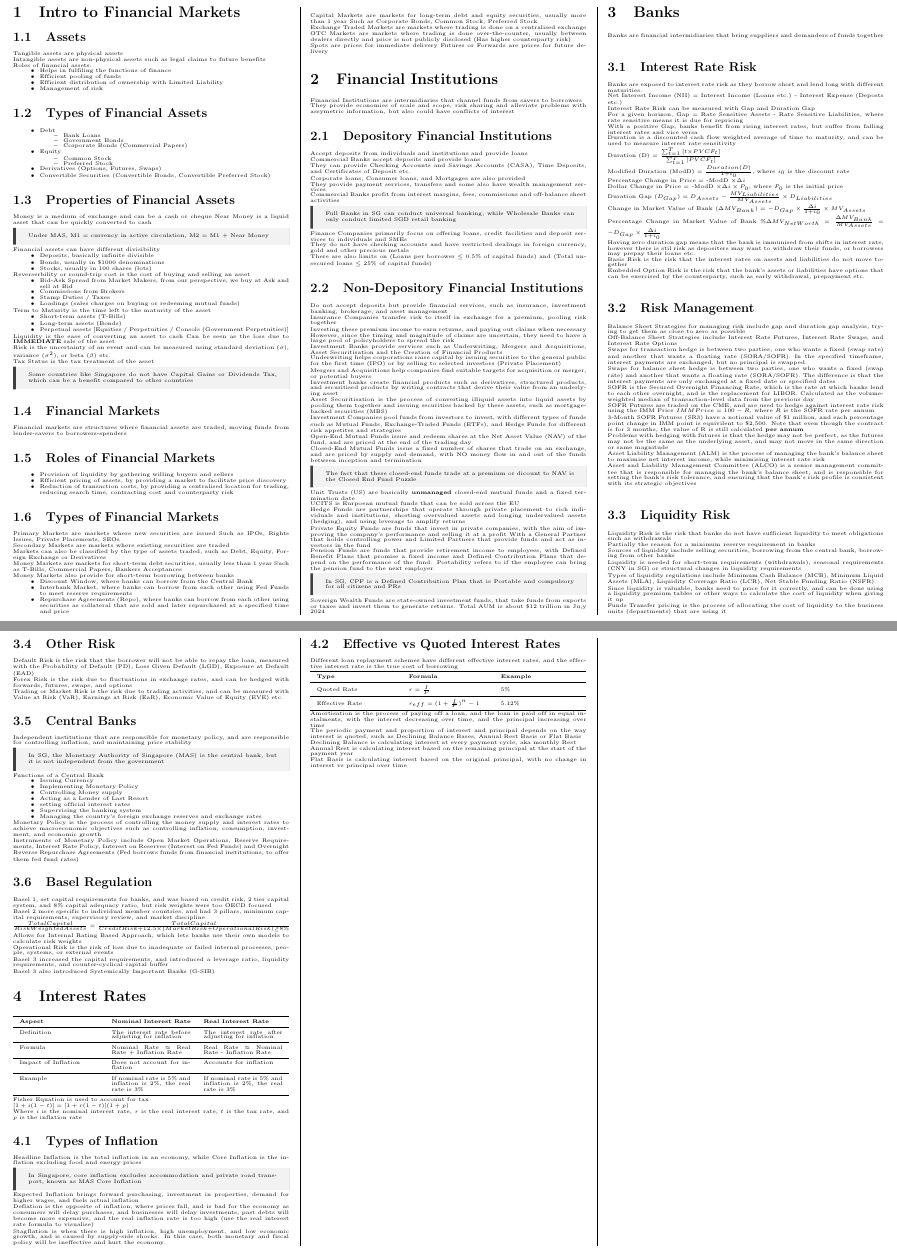
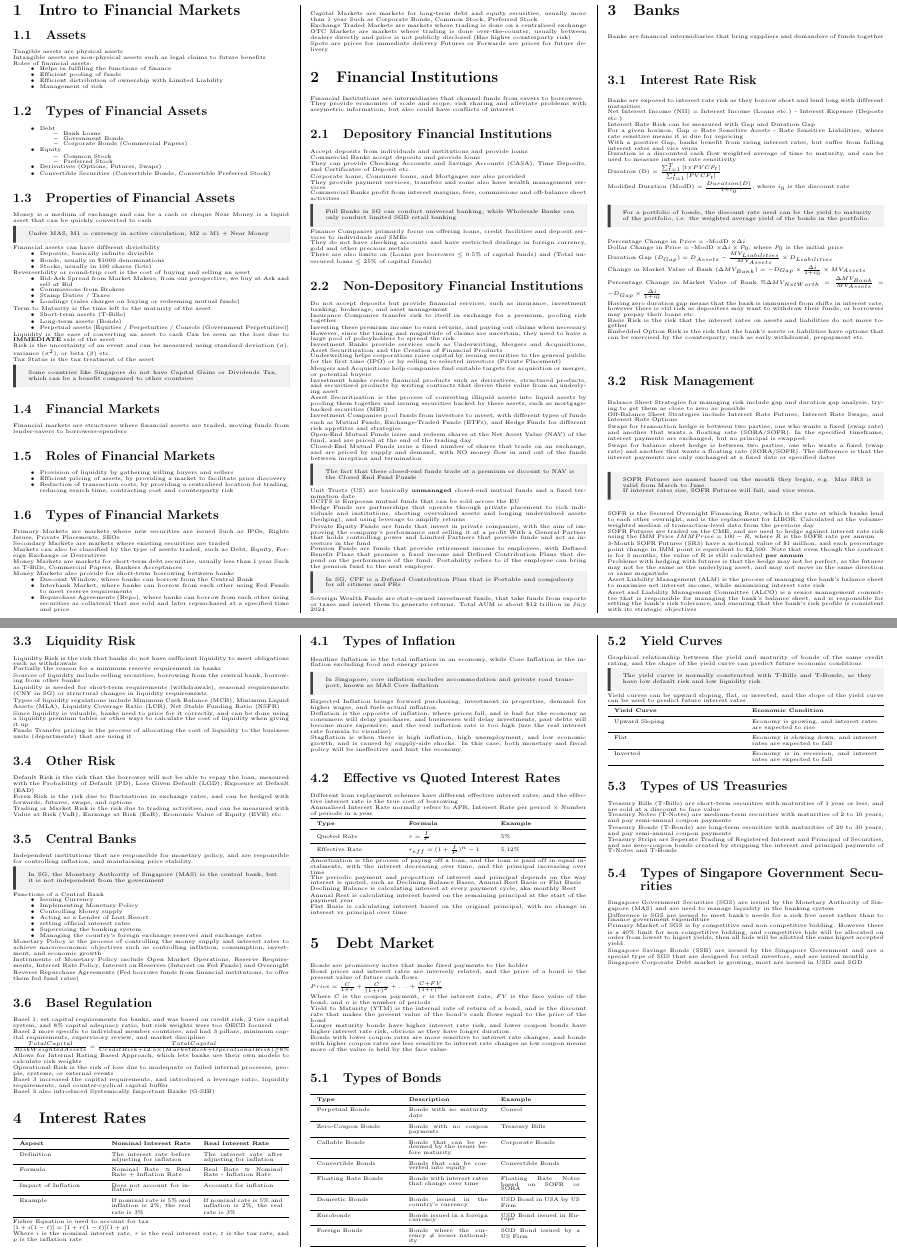
Before and after one commit to ivanleekk/FIN3703-Cheatsheet, a LaTeX document (FIN3703_Test_1_Cheatsheet.tex, which reads sections/banks.tex, sections/debt_market.tex, sections/interest_rates.tex): two parts of pages 1 and 2 of 2, joined at a grey line, cut so that both start at the same text. Compiled offline with pdfLaTeX.

Commit message:
feat: Add debt_market section

```diff
--- a/FIN3703_Test_1_Cheatsheet.tex
+++ b/FIN3703_Test_1_Cheatsheet.tex
@@ -43,6 +43,7 @@ boxrule=0mm,leftrule=1mm,boxsep=0mm,arc=0mm,outer arc=0mm}
     \input{sections/financial_institutions}
     \input{sections/banks}
     \input{sections/interest_rates}
+    \input{sections/debt_market}
 \end{multicols*}
 
 
--- a/sections/banks.tex
+++ b/sections/banks.tex
@@ -18,6 +18,10 @@ Duration is a discounted cash flow weighted average  of time to maturity, and ca
 Duration (D) = $\frac{\sum^{T}_{t=1}{[t \times PVCF_t]}}{\sum^{T}_{t=1}{[PVCF_t]}}$
 
 Modified Duration (ModD) = $\frac{Duration (D)}{1 + i_0}$, where $i_0$ is the discount rate
+
+\begin{callout}
+	For a portfolio of bonds, the discount rate used can be the yield to maturity of the portfolio, i.e. the weighted average yield of the bonds in the portfolio.
+\end{callout}
 
 Percentage Change in Price = -ModD $\times \Delta i$
 
@@ -47,6 +51,12 @@ In the specified timeframe, interest payments are exchanged, but no principal is
 
 Swaps for balance sheet hedge is between two parties, one who wants a fixed (swap rate) and another that wants a floating rate (SORA/SOFR).
 The difference is that the interest payments are only exchanged at a fixed date or specified dates
+
+\begin{callout}
+	SOFR Futures are named based on the month they begin, e.g. Mar SR3 is valid from March to June.
+
+	If interest rates rise, SOFR Futures will fall, and vice versa.
+\end{callout}
 
 SOFR is the Secured Overnight Financing Rate, which is the rate at which banks lend to each other overnight, and is the replacement for LIBOR.
 Calculated as the volume-weighted median of transaction-level data from the previous day
--- /dev/null
+++ b/sections/debt_market.tex
@@ -0,0 +1,83 @@
+\section{Debt Market}
+Bonds are promissory notes that make fixed payments to the holder
+
+Bond prices and interest rates are inversely related, and the price of a bond is the present value of future cash flows.
+
+$Price = \frac{C}{1+r} + \frac{C}{(1+r)^2} + \ldots + \frac{C + FV}{(1+r)^n}$
+
+Where $C$ is the coupon payment, $r$ is the interest rate, $FV$ is the face value of the bond, and $n$ is the number of periods
+
+Yield to Maturity (YTM) is the internal rate of return of a bond, and is the discount rate that makes the present value of the bond's cash flows equal to the price of the bond
+
+Longer maturity bonds have higher interest rate risk, and lower coupon bonds have higher interest rate risk, obvious as they have longer duration.
+
+Bonds with lower coupon rates are more sensitive to interest rate changes, and bonds with higher coupon rates are less sensitive to interest rate changes as low coupon means more of the value is held by the face value.
+
+\subsection{Types of Bonds}
+
+\begin{tabularx}{\linewidth}{X X X}
+\toprule
+\textbf{Type} & \textbf{Description} & \textbf{Example} \\
+\midrule
+Perpetual Bonds & Bonds with no maturity date & Consol \\
+\midrule
+Zero-Coupon Bonds & Bonds with no coupon payments & Treasury Bills \\
+
+\midrule
+Callable Bonds & Bonds that can be redeemed by the issuer before maturity & Corporate Bonds \\
+\midrule
+Convertible Bonds & Bonds that can be converted into equity & Convertible Bonds \\
+\midrule
+Floating Rate Bonds & Bonds with interest rates that change over time & Floating Rate Notes based on SOFR or SORA \\
+\midrule
+Domestic Bonds & Bonds issued in the country's currency & USD Bond in USA by US Firm \\
+\midrule
+Eurobonds & Bonds issued in a foreign currency & USD Bond issued in Europe \\
+\midrule
+Foreign Bonds & Bonds where the currency $\neq$ issuer nationality & SGD Bond issued by a US Firm \\
+
+\bottomrule
+\end{tabularx}
+
+\subsection{Yield Curves}
+Graphical relationship between the yield and maturity of bonds of the same credit rating, and the shape of the yield curve can predict future economic conditions
+
+\begin{callout}
+	The yield curve is normally constructed with T-Bills and T-Bonds, as they have low default risk and low liquidity risk.
+\end{callout}
+
+Yield curves can be upward sloping, flat, or inverted, and the slope of the yield curve can be used to predict future interest rates
+
+\begin{tabularx}{\linewidth}{X X}
+\toprule
+\textbf{Yield Curve} & \textbf{Economic Condition} \\
+\midrule
+Upward Sloping & Economy is growing, and interest rates are expected to rise \\
+\midrule
+Flat & Economy is slowing down, and interest rates are expected to fall \\
+\midrule
+Inverted & Economy is in recession, and interest rates are expected to fall \\
+\bottomrule
+\end{tabularx}
+
+\subsection{Types of US Treasuries}
+
+Treasury Bills (T-Bills) are short-term securities with maturities of 1 year or less, and are sold at a discount to face value
+
+Treasury Notes (T-Notes) are medium-term securities with maturities of 2 to 10 years, and pay semi-annual coupon payments
+
+Treasury Bonds (T-Bonds) are long-term securities with maturities of 20 to 30 years, and pay semi-annual coupon payments
+
+Treasury Strips are Seperate Trading of Registered Interest and Principal of Securities, and are zero-coupon bonds created by stripping the interest and principal payments of T-Notes and T-Bonds
+
+\subsection{Types of Singapore Government Securities}
+
+Singapore Government Securities (SGS) are issued by the Monetary Authority of Singapore (MAS) and are used to manage liquidity in the banking system
+
+Difference is SGS are issued to meet bank's needs for a risk free asset rather than to finance government expenditure
+
+Primary Market of SGS is by competitive and non competitive bidding. However there is a 40\% limit for non competitive bidding, and competitive bids will be allocated on order from lowest to higest yields, then all bids will be allotted the same higest accepted yield.
+
+Singapore Savings Bonds (SSB) are issued by the Singapore Government and are a special type of SGS that are designed for retail investors, and are issued monthly
+
+Singapore Corporate Debt market is growing, most are issued in USD and SGD
--- a/sections/interest_rates.tex
+++ b/sections/interest_rates.tex
@@ -40,6 +40,8 @@ both monetary and fiscal policy will be ineffective and hurt the economy.
 \subsection{Effective vs Quoted Interest Rates}
 Different loan replayment schemes have different effective interest rates, and the effective interest rate is the true cost of borrowing
 
+Annualised Interest Rate normally refers to APR, Interest Rate per period $\times$ Number of periods in a year
+
 
 \begin{tabularx}{\linewidth}{X X X}
 \toprule
```
Also changed, not shown: 1 other file.
